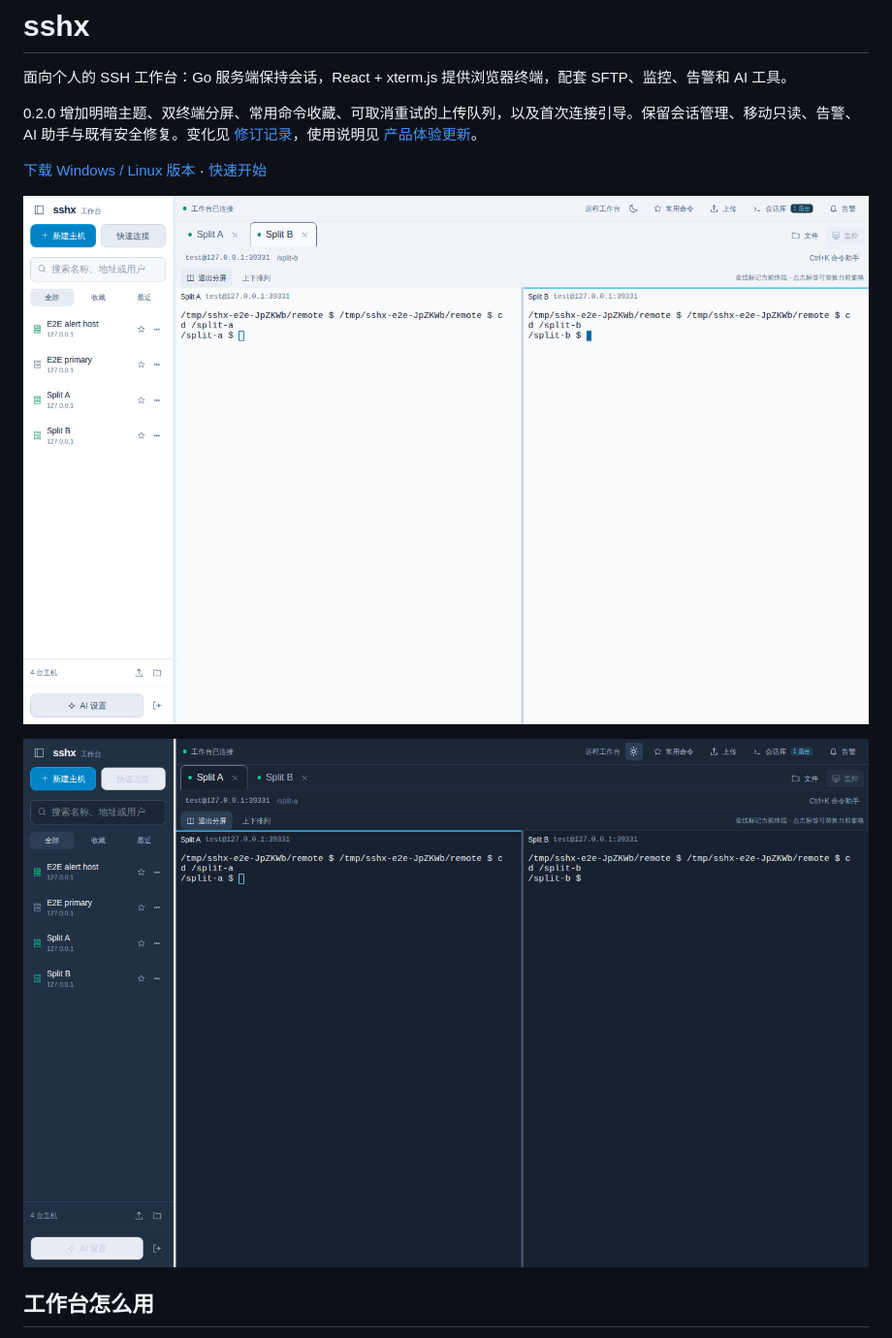
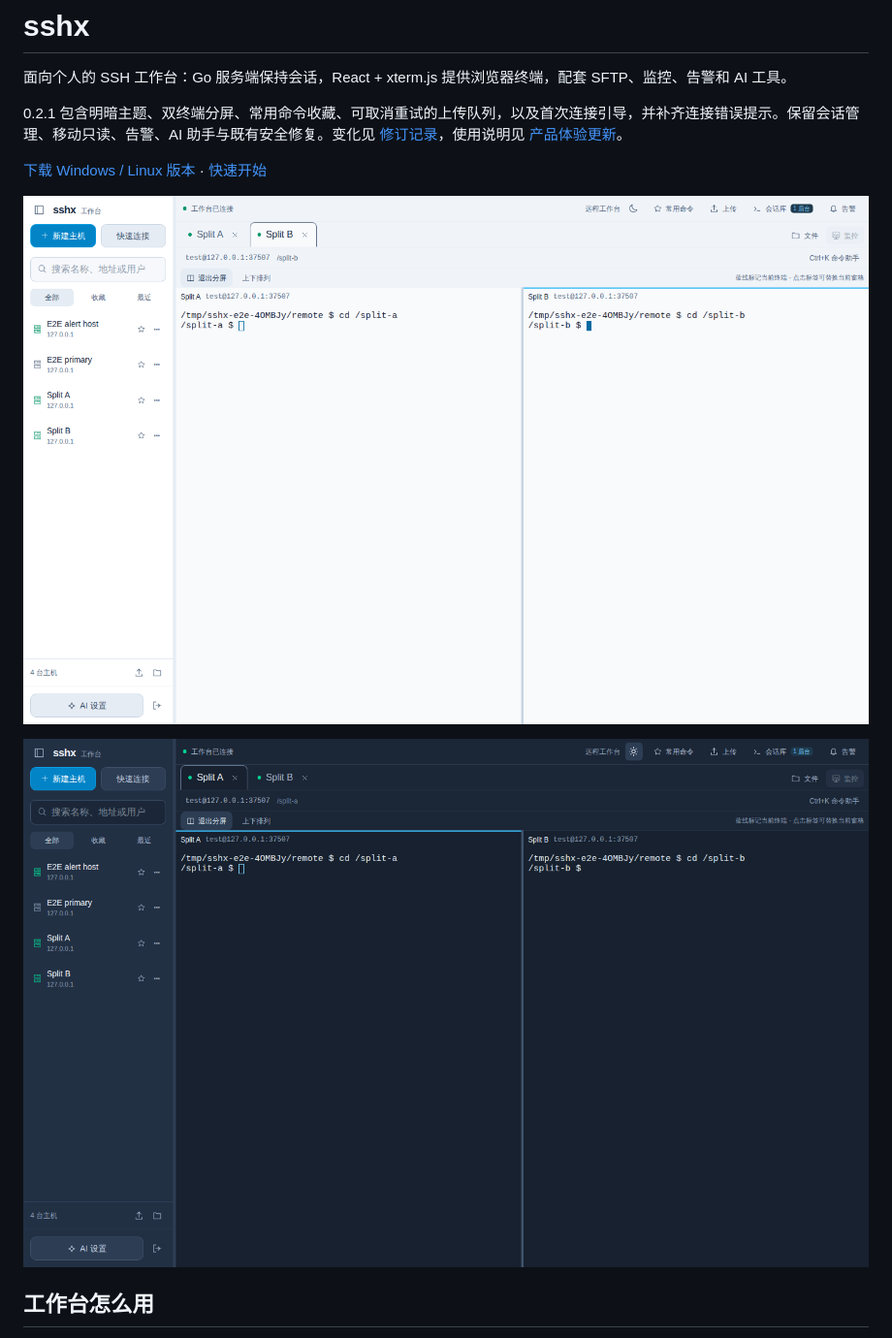
Before and after one commit to doux93/sshd, a Markdown page: README.md, the part around the change. Shown at 97% size. Rendered like a GitHub page; pictures changed too: docs/images/dark-split.png, docs/images/light-split.png.

```diff
--- a/README.md
+++ b/README.md
@@ -2,7 +2,7 @@
 
 面向个人的 SSH 工作台：Go 服务端保持会话，React + xterm.js 提供浏览器终端，配套 SFTP、监控、告警和 AI 工具。
 
-0.2.0 增加明暗主题、双终端分屏、常用命令收藏、可取消重试的上传队列，以及首次连接引导。保留会话管理、移动只读、告警、AI 助手与既有安全修复。变化见 [修订记录](docs/CHANGELOG.md)，使用说明见 [产品体验更新](docs/PRODUCT_UPDATE.md)。
+0.2.1 包含明暗主题、双终端分屏、常用命令收藏、可取消重试的上传队列，以及首次连接引导，并补齐连接错误提示。保留会话管理、移动只读、告警、AI 助手与既有安全修复。变化见 [修订记录](docs/CHANGELOG.md)，使用说明见 [产品体验更新](docs/PRODUCT_UPDATE.md)。
 
 [下载 Windows / Linux 版本](https://github.com/doux93/sshd/releases/latest) · [快速开始](docs/QUICKSTART.md)
 
```
Also changed, not shown: docs/PRODUCT_UPDATE.md (+15 -1 lines), docs/VALIDATION.md (+11 -4 lines), docs/images/command-library.png (added), docs/images/mobile-light.png (added), docs/images/upload-queue.png (added).
